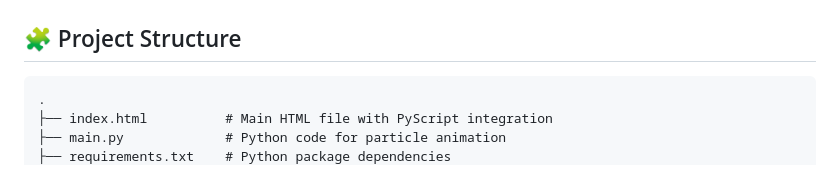
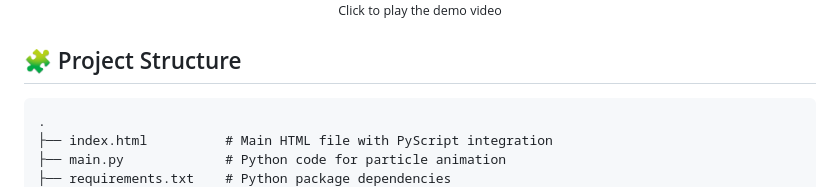
Before and after one commit to sanjulaonline/html_pyscript, a Markdown page: README.md, the part around one of its changes. Drawn GitHub-style.

Commit message:
update video preview

```diff
--- a/README.md
+++ b/README.md
@@ -33,5 +33,7 @@
     Your browser does not support the video tag.
   </video>
+  <br>
+  <small>Click to play the demo video</small>
 </div>
 
 ## 🧩 Project Structure
```
Also changed, not shown: other parts of README.md (+2 -2 lines).
